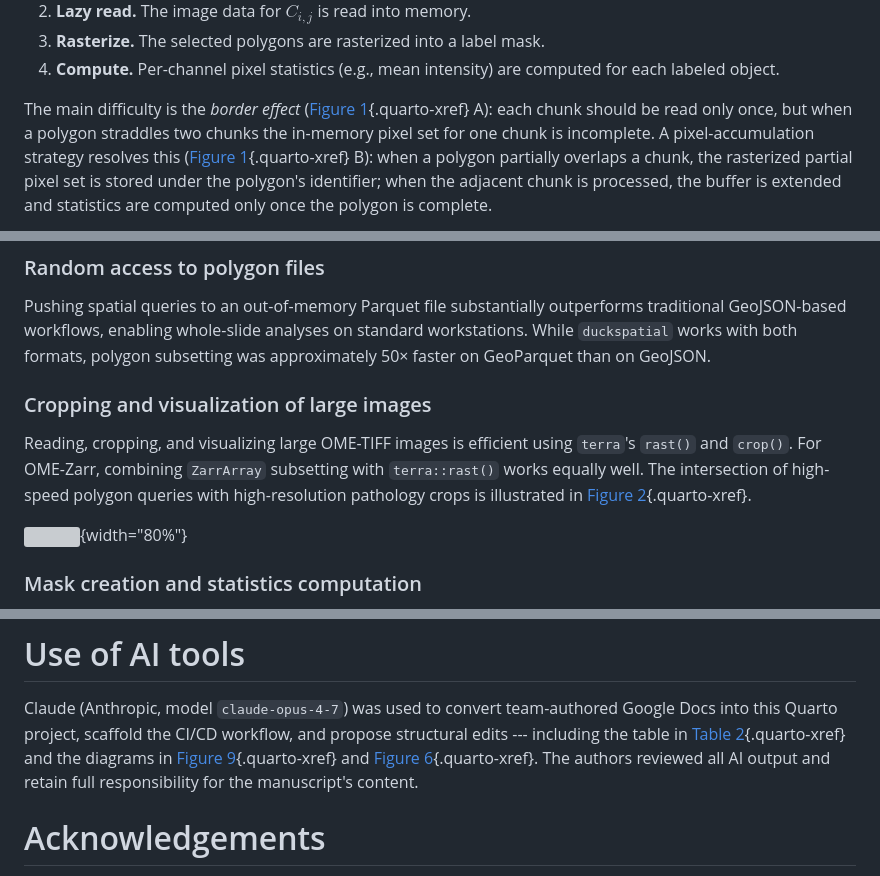
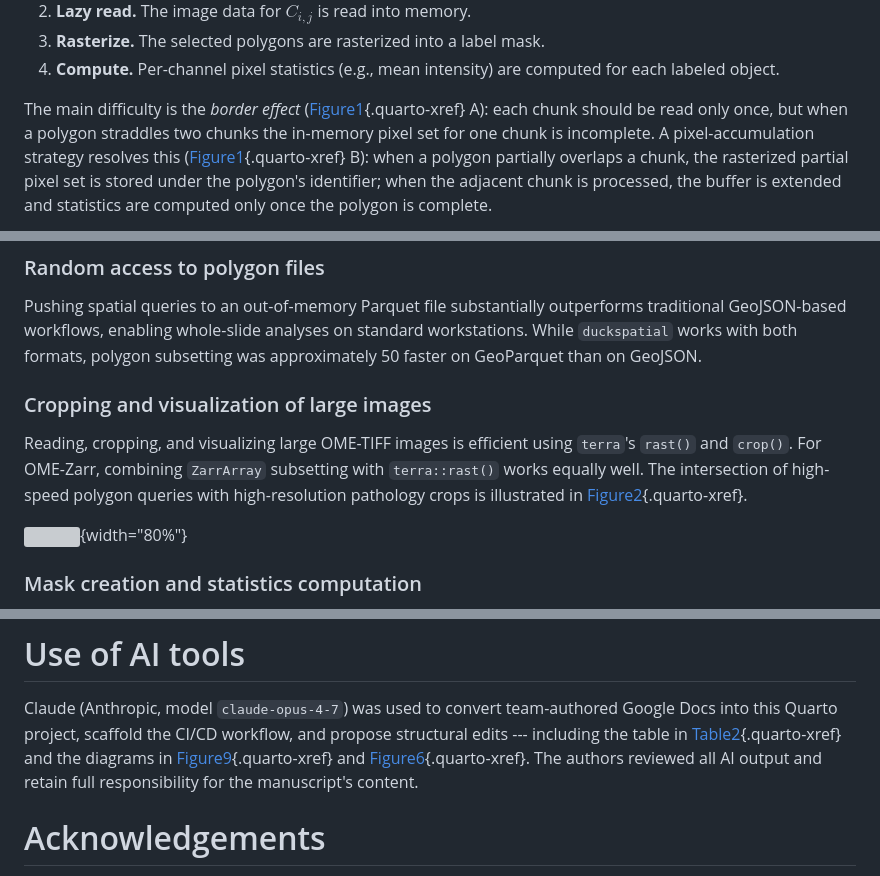
Before and after one commit to seandavi/2026-venice-spatial-hackathon-manuscript, a Markdown page: paper.md, 3 parts joined by grey strips. GitHub-like rendering; grey boxes are pictures that could not be loaded.

```diff
--- a/paper.md
+++ b/paper.md
@@ -326,10 +326,10 @@ algorithm iterates over the **intrinsic Zarr chunks** of the image (the
     computed for each labeled object.
 
 The main difficulty is the *border effect*
-([Figure 1](#fig-border-effect){.quarto-xref} A): each chunk should be
+([Figure1](#fig-border-effect){.quarto-xref} A): each chunk should be
 read only once, but when a polygon straddles two chunks the in-memory
 pixel set for one chunk is incomplete. A pixel-accumulation strategy
-resolves this ([Figure 1](#fig-border-effect){.quarto-xref} B): when a
+resolves this ([Figure1](#fig-border-effect){.quarto-xref} B): when a
 polygon partially overlaps a chunk, the rasterized partial pixel set is
 stored under the polygon's identifier; when the adjacent chunk is
 processed, the buffer is extended and statistics are computed only once
@@ -357,7 +357,7 @@ operations in `duckspatial`, and the underlying image is cropped with
 Pushing spatial queries to an out-of-memory Parquet file substantially
 outperforms traditional GeoJSON-based workflows, enabling whole-slide
 analyses on standard workstations. While `duckspatial` works with both
-formats, polygon subsetting was approximately 50× faster on GeoParquet
+formats, polygon subsetting was approximately 50 faster on GeoParquet
 than on GeoJSON.
 
 ### Cropping and visualization of large images
@@ -367,7 +367,7 @@ using `terra`'s `rast()` and `crop()`. For OME-Zarr, combining
 `ZarrArray` subsetting with `terra::rast()` works equally well. The
 intersection of high-speed polygon queries with high-resolution
 pathology crops is illustrated in
-[Figure 2](#fig-segmentation-overlay){.quarto-xref}.
+[Figure2](#fig-segmentation-overlay){.quarto-xref}.
 
 ![](figures/team_image-analysis/ImageAnalysis-Figure2.png){width="80%"}
 
@@ -985,9 +985,9 @@ manuscript.
 Claude (Anthropic, model `claude-opus-4-7`) was used to convert
 team-authored Google Docs into this Quarto project, scaffold the CI/CD
 workflow, and propose structural edits --- including the table in
-[Table 2](#tbl-image-stack){.quarto-xref} and the diagrams in
-[Figure 9](#fig-spatialdata-layers){.quarto-xref} and
-[Figure 6](#fig-stratified-de-pipeline){.quarto-xref}. The authors
+[Table2](#tbl-image-stack){.quarto-xref} and the diagrams in
+[Figure9](#fig-spatialdata-layers){.quarto-xref} and
+[Figure6](#fig-stratified-de-pipeline){.quarto-xref}. The authors
 reviewed all AI output and retain full responsibility for the
 manuscript's content.
 
```
Also changed, not shown: other parts of paper.md (+43 -43 lines).
